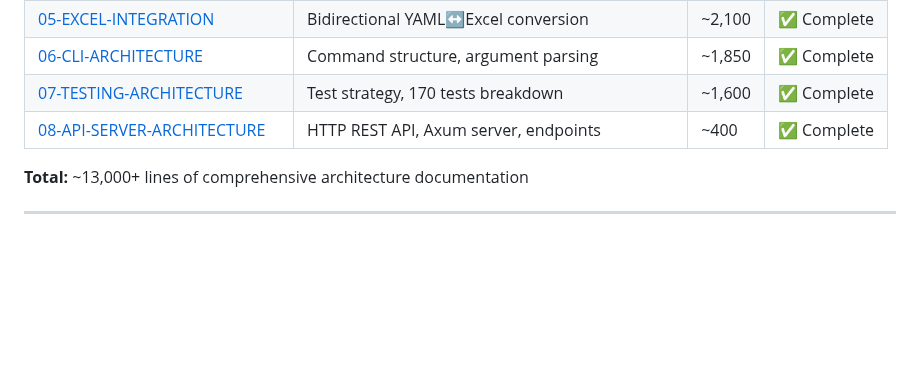
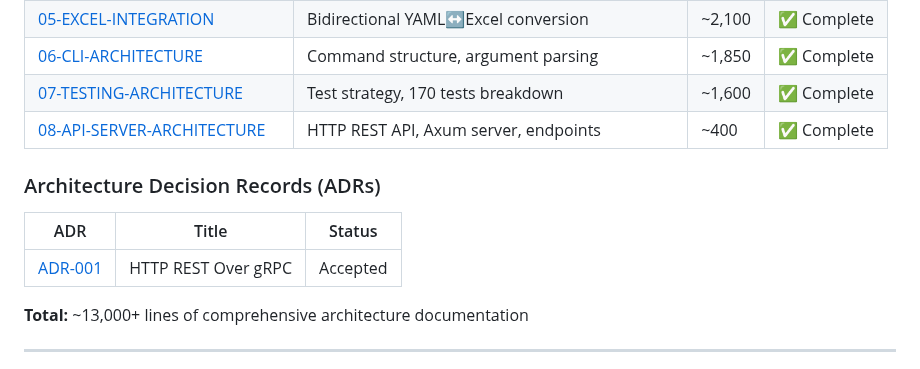
Before and after one commit to mollendorff-ai/forge, a Markdown page: docs/architecture/README.md, the part around the change. Rendered like a GitHub page; blank space fills up the shorter version.

```diff
--- a/docs/architecture/README.md
+++ b/docs/architecture/README.md
@@ -25,6 +25,12 @@
 | [06-CLI-ARCHITECTURE](06-CLI-ARCHITECTURE.md) | Command structure, argument parsing | ~1,850 | ✅ Complete |
 | [07-TESTING-ARCHITECTURE](07-TESTING-ARCHITECTURE.md) | Test strategy, 170 tests breakdown | ~1,600 | ✅ Complete |
 | [08-API-SERVER-ARCHITECTURE](08-API-SERVER-ARCHITECTURE.md) | HTTP REST API, Axum server, endpoints | ~400 | ✅ Complete |
+
+### Architecture Decision Records (ADRs)
+
+| ADR | Title | Status |
+|-----|-------|--------|
+| [ADR-001](ADR-001-NO-GRPC.md) | HTTP REST Over gRPC | Accepted |
 
 **Total:** ~13,000+ lines of comprehensive architecture documentation
 
```
Also changed, not shown: docs/architecture/ADR-001-NO-GRPC.md (added, +149 -0 lines).
